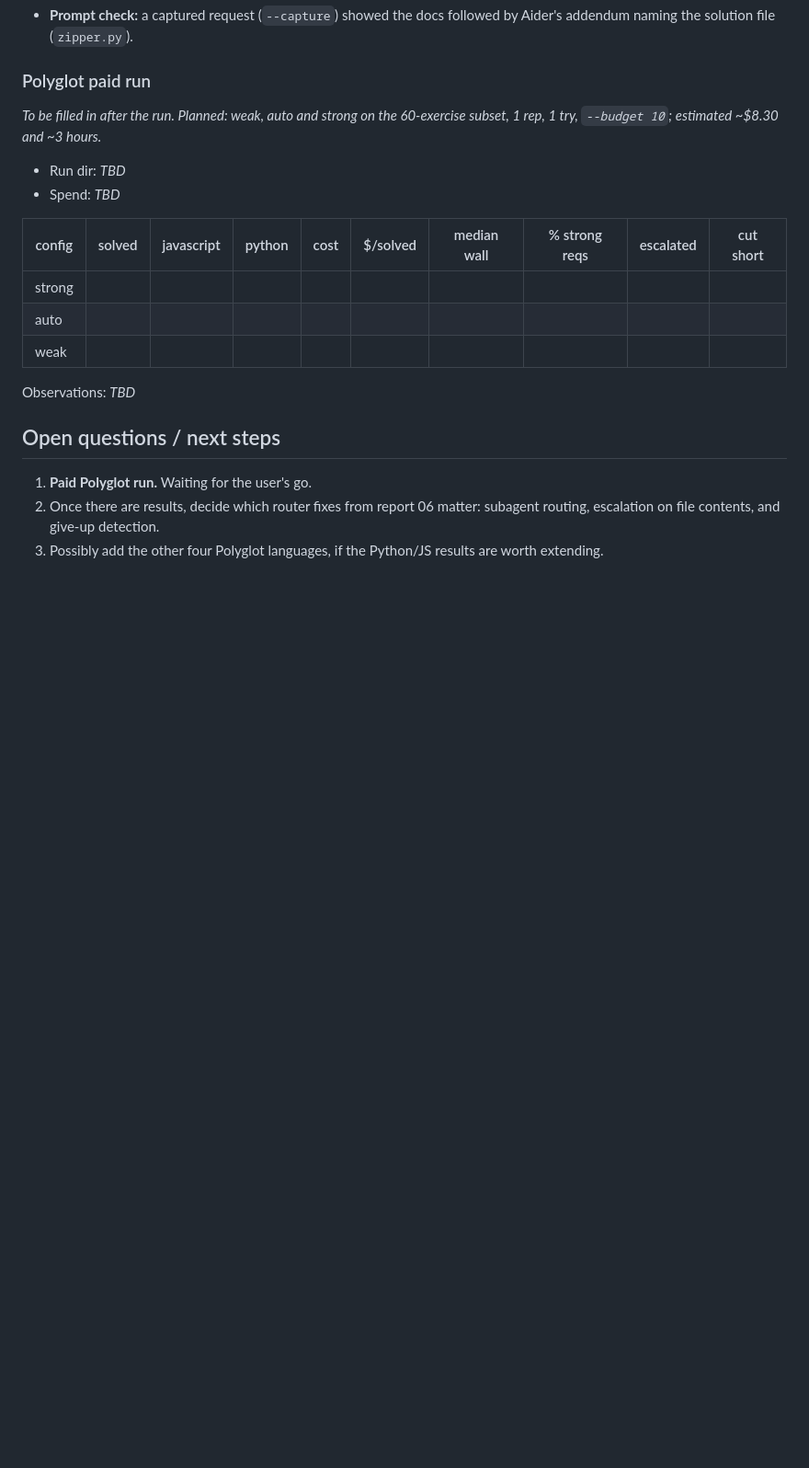
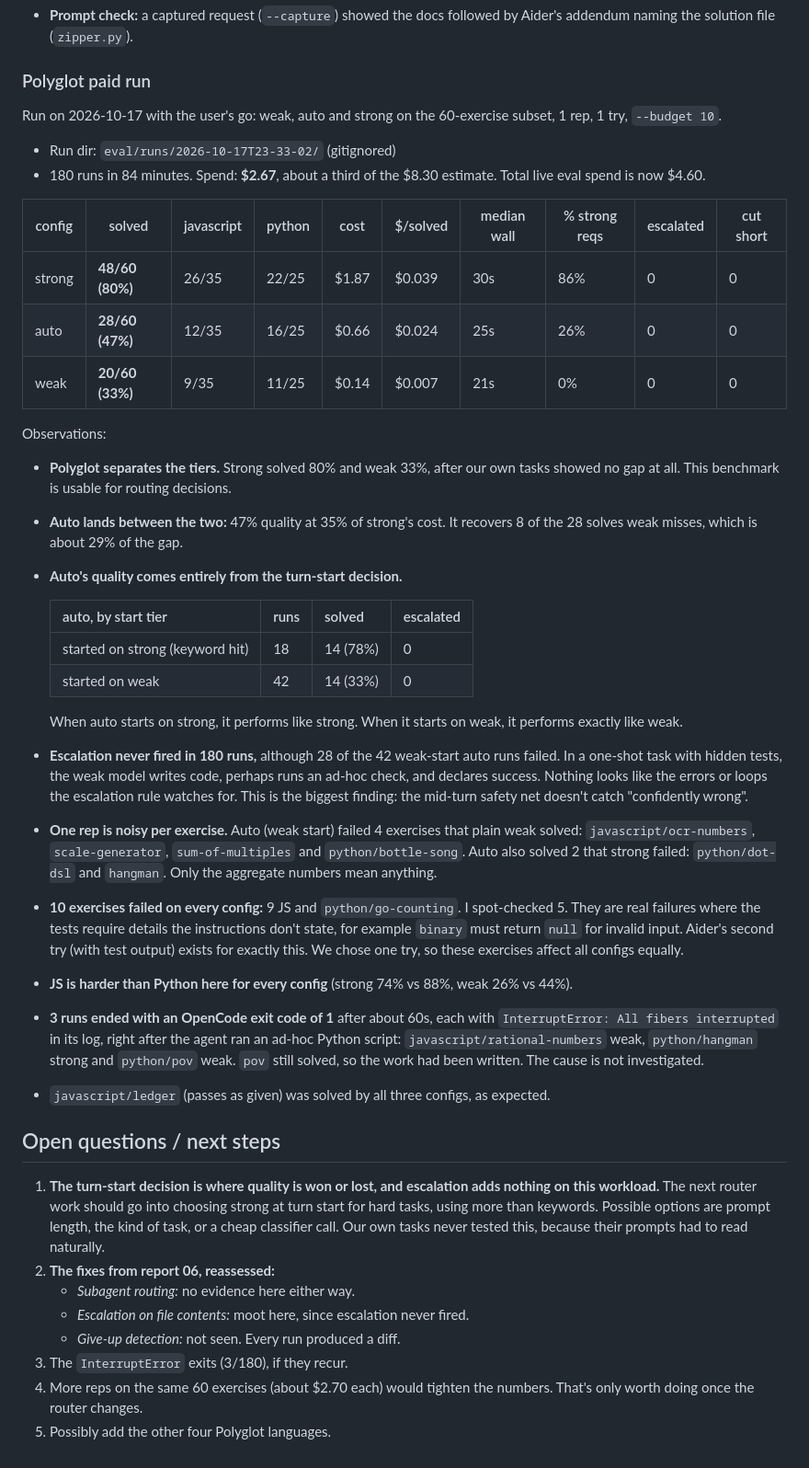
Before and after one commit to brombaut/agent-scaffold-router, a Markdown page: docs/progress/07_progress_report.md, the part around the change. Shown at 92% size. Drawn GitHub-style; blank space fills up the shorter version.

Commit message:
docs: Polyglot paid-run results in progress report 07
60 exercises x 3 configs, $2.67: strong 48/60, auto 28/60, weak 20/60.
Auto's gains all come from turn-start keyword hits; escalation never
fired, though 28 of 42 weak-start auto runs failed.

Co-Authored-By: Claude Opus 5.5 <noreply@anthropic.com>

```diff
--- a/docs/progress/07_progress_report.md
+++ b/docs/progress/07_progress_report.md
@@ -74,21 +74,43 @@ Strong cost about 12× as much per solved task as weak, with essentially the sam
 
 ### Polyglot paid run
 
-_To be filled in after the run. Planned: weak, auto and strong on the 60-exercise subset, 1 rep, 1 try, `--budget 10`; estimated ~$8.30 and ~3 hours._
+Run on 2026-10-17 with the user's go: weak, auto and strong on the 60-exercise subset, 1 rep, 1 try, `--budget 10`.
 
-- Run dir: _TBD_
-- Spend: _TBD_
+- Run dir: `eval/runs/2026-10-17T23-33-02/` (gitignored)
+- 180 runs in 84 minutes. Spend: **$2.67**, about a third of the $8.30 estimate. Total live eval spend is now $4.60.
 
 | config | solved | javascript | python | cost | $/solved | median wall | % strong reqs | escalated | cut short |
 |---|---|---|---|---|---|---|---|---|---|
-| strong | | | | | | | | | |
-| auto | | | | | | | | | |
-| weak | | | | | | | | | |
+| strong | **48/60 (80%)** | 26/35 | 22/25 | $1.87 | $0.039 | 30s | 86% | 0 | 0 |
+| auto | **28/60 (47%)** | 12/35 | 16/25 | $0.66 | $0.024 | 25s | 26% | 0 | 0 |
+| weak | **20/60 (33%)** | 9/35 | 11/25 | $0.14 | $0.007 | 21s | 0% | 0 | 0 |
 
-Observations: _TBD_
+Observations:
+
+- **Polyglot separates the tiers.** Strong solved 80% and weak 33%, after our own tasks showed no gap at all. This benchmark is usable for routing decisions.
+- **Auto lands between the two:** 47% quality at 35% of strong's cost. It recovers 8 of the 28 solves weak misses, which is about 29% of the gap.
+- **Auto's quality comes entirely from the turn-start decision.**
+
+  | auto, by start tier | runs | solved | escalated |
+  |---|---|---|---|
+  | started on strong (keyword hit) | 18 | 14 (78%) | 0 |
+  | started on weak | 42 | 14 (33%) | 0 |
+
+  When auto starts on strong, it performs like strong. When it starts on weak, it performs exactly like weak.
+- **Escalation never fired in 180 runs,** although 28 of the 42 weak-start auto runs failed. In a one-shot task with hidden tests, the weak model writes code, perhaps runs an ad-hoc check, and declares success. Nothing looks like the errors or loops the escalation rule watches for. This is the biggest finding: the mid-turn safety net doesn't catch "confidently wrong".
+- **One rep is noisy per exercise.** Auto (weak start) failed 4 exercises that plain weak solved: `javascript/ocr-numbers`, `scale-generator`, `sum-of-multiples` and `python/bottle-song`. Auto also solved 2 that strong failed: `python/dot-dsl` and `hangman`. Only the aggregate numbers mean anything.
+- **10 exercises failed on every config:** 9 JS and `python/go-counting`. I spot-checked 5. They are real failures where the tests require details the instructions don't state, for example `binary` must return `null` for invalid input. Aider's second try (with test output) exists for exactly this. We chose one try, so these exercises affect all configs equally.
+- **JS is harder than Python here for every config** (strong 74% vs 88%, weak 26% vs 44%).
+- **3 runs ended with an OpenCode exit code of 1** after about 60s, each with `InterruptError: All fibers interrupted` in its log, right after the agent ran an ad-hoc Python script: `javascript/rational-numbers` weak, `python/hangman` strong and `python/pov` weak. `pov` still solved, so the work had been written. The cause is not investigated.
+- `javascript/ledger` (passes as given) was solved by all three configs, as expected.
 
 ## Open questions / next steps
 
-1. **Paid Polyglot run.** Waiting for the user's go.
-2. Once there are results, decide which router fixes from report 06 matter: subagent routing, escalation on file contents, and give-up detection.
-3. Possibly add the other four Polyglot languages, if the Python/JS results are worth extending.
+1. **The turn-start decision is where quality is won or lost, and escalation adds nothing on this workload.** The next router work should go into choosing strong at turn start for hard tasks, using more than keywords. Possible options are prompt length, the kind of task, or a cheap classifier call. Our own tasks never tested this, because their prompts had to read naturally.
+2. **The fixes from report 06, reassessed:**
+   - *Subagent routing:* no evidence here either way.
+   - *Escalation on file contents:* moot here, since escalation never fired.
+   - *Give-up detection:* not seen. Every run produced a diff.
+3. The `InterruptError` exits (3/180), if they recur.
+4. More reps on the same 60 exercises (about $2.70 each) would tighten the numbers. That's only worth doing once the router changes.
+5. Possibly add the other four Polyglot languages.
```
